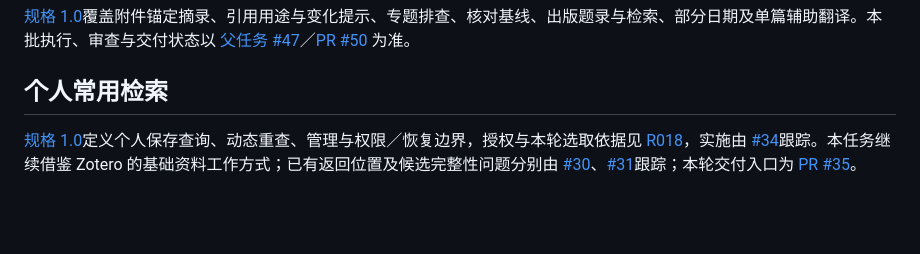
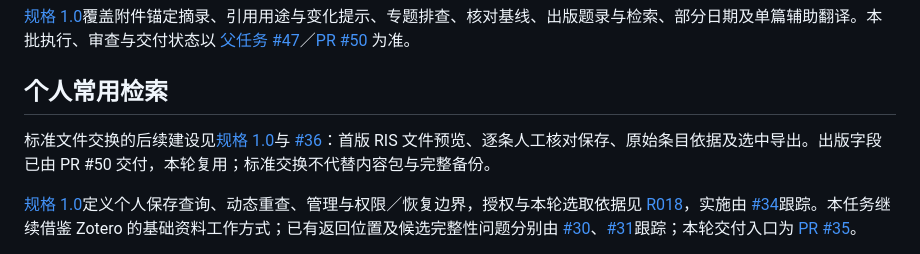
Before and after one commit to normaltank/DataBase, a Markdown page: docs/README.md, the part around the change. GitHub-like rendering; blank space fills up the shorter version.

```diff
--- a/docs/README.md
+++ b/docs/README.md
@@ -22,6 +22,8 @@
 [规格 1.0](specs/研究资料质量与辅助整理.md)覆盖附件锚定摘录、引用用途与变化提示、专题排查、核对基线、出版题录与检索、部分日期及单篇辅助翻译。本批执行、审查与交付状态以 [父任务 #47](https://github.com/normaltank/DataBase/issues/47)／[PR #50](https://github.com/normaltank/DataBase/pull/50) 为准。
 
 ## 个人常用检索
+
+标准文件交换的后续建设见[规格 1.0](specs/标准题录交换.md)与 [#36](https://github.com/normaltank/DataBase/issues/36)：首版 RIS 文件预览、逐条人工核对保存、原始条目依据及选中导出。出版字段已由 PR #50 交付，本轮复用；标准交换不代替内容包与完整备份。
 
 [规格 1.0](specs/个人常用检索.md)定义个人保存查询、动态重查、管理与权限／恢复边界，授权与本轮选取依据见 [R018](需求讨论记录.md#r018继续内化-zotero-的基础资料管理)，实施由 [#34](https://github.com/normaltank/DataBase/issues/34)跟踪。本任务继续借鉴 Zotero 的基础资料工作方式；已有返回位置及候选完整性问题分别由 [#30](https://github.com/normaltank/DataBase/issues/30)、[#31](https://github.com/normaltank/DataBase/issues/31)跟踪；本轮交付入口为 [PR #35](https://github.com/normaltank/DataBase/pull/35)。
 
```
Also changed, not shown: docs/specs/标准题录交换.md (added, +83 -0 lines), docs/长期研究愿景与演进路线.md (+7 -3 lines).
